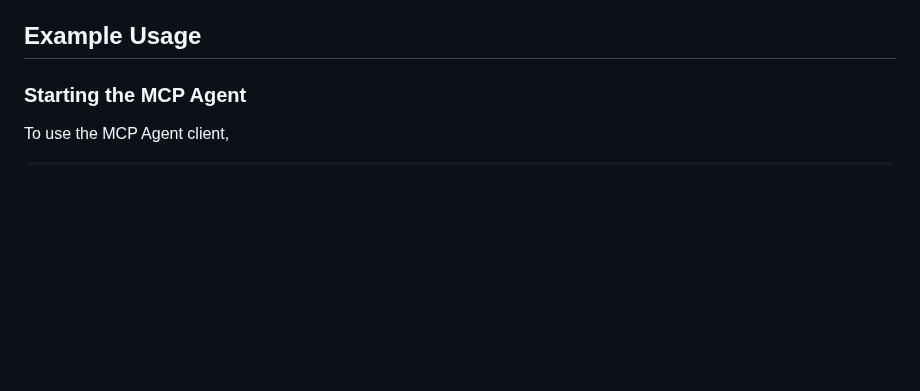
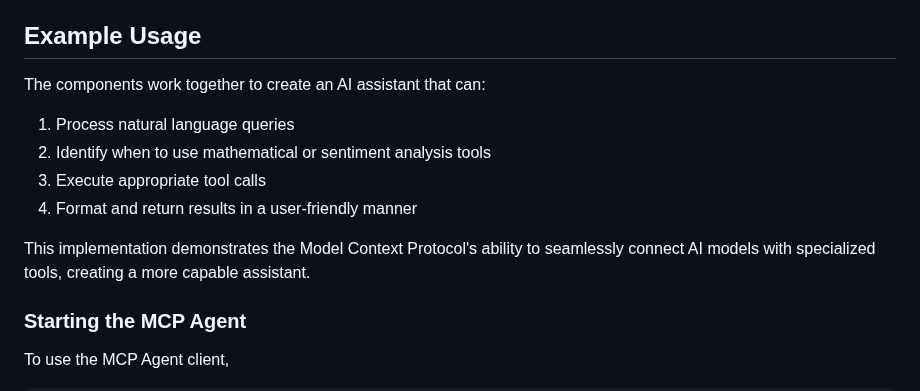
Before and after one commit to jimthompson5802/mcp_testlab, a Markdown page: mcp-agent/README.md, the part around one of its changes. GitHub-like rendering; blank space fills up the shorter version.

```diff
--- a/mcp-agent/README.md
+++ b/mcp-agent/README.md
@@ -66,6 +79,15 @@ The module provides a clean, interactive command-line interface for users to eng
 
 
 ## Example Usage
+
+The components work together to create an AI assistant that can:
+
+1. Process natural language queries
+2. Identify when to use mathematical or sentiment analysis tools
+3. Execute appropriate tool calls
+4. Format and return results in a user-friendly manner
+
+This implementation demonstrates the Model Context Protocol's ability to seamlessly connect AI models with specialized tools, creating a more capable assistant.
 
 
 ### Starting the MCP Agent
```
Also changed, not shown: other parts of mcp-agent/README.md (+56 -43 lines).
